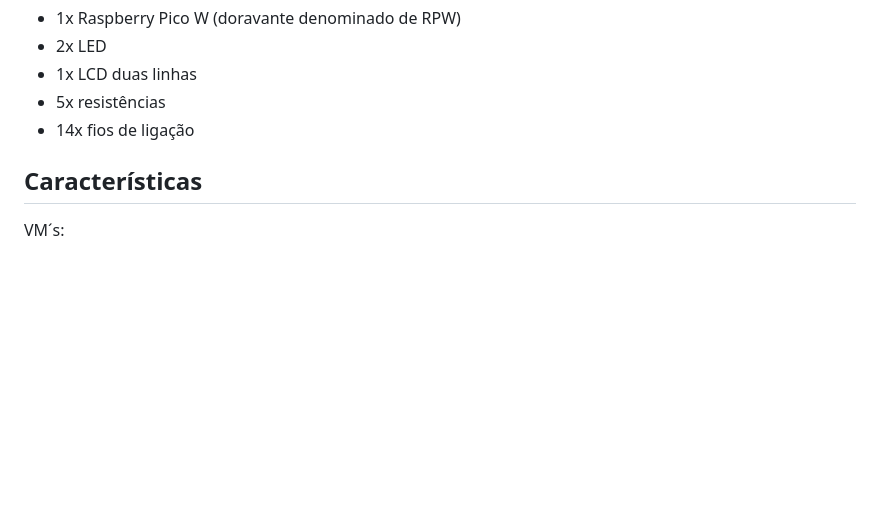
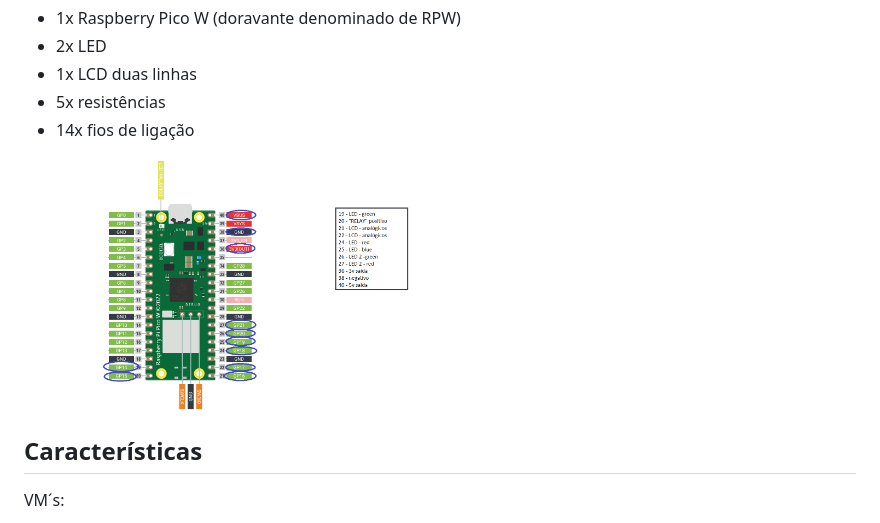
Before and after one commit to Joselpsantos/MEI-Project-IOT, a Markdown page: README.md, the part around the change. Rendered like a GitHub page; pictures changed too: Imagens/rpicogpin.png (added); blank space fills up the shorter version.

Commit message:
adicionadas as imagens

```diff
--- a/README.md
+++ b/README.md
@@ -38,6 +38,9 @@ A ligação feita pelo exterior, fica a carga da solução NGROK.
 - 1x LCD duas linhas
 - 5x resistências
 - 14x fios de ligação
+
+<img src="/Imagens/rpicogpin.png" width="400">
+
 
 ## Características
 
```
Also changed, not shown: Imagens/rpicow.jpg (added).
